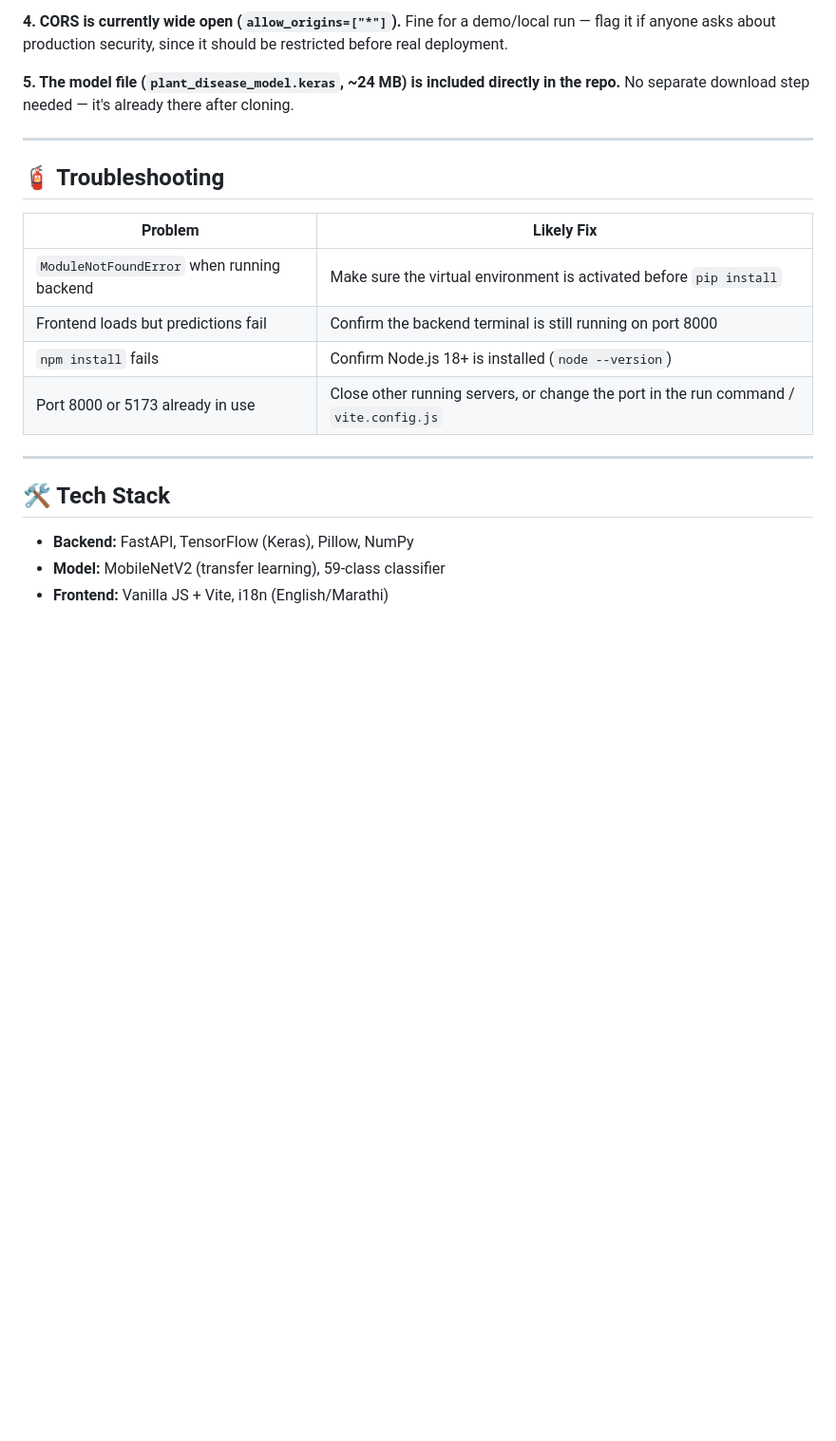
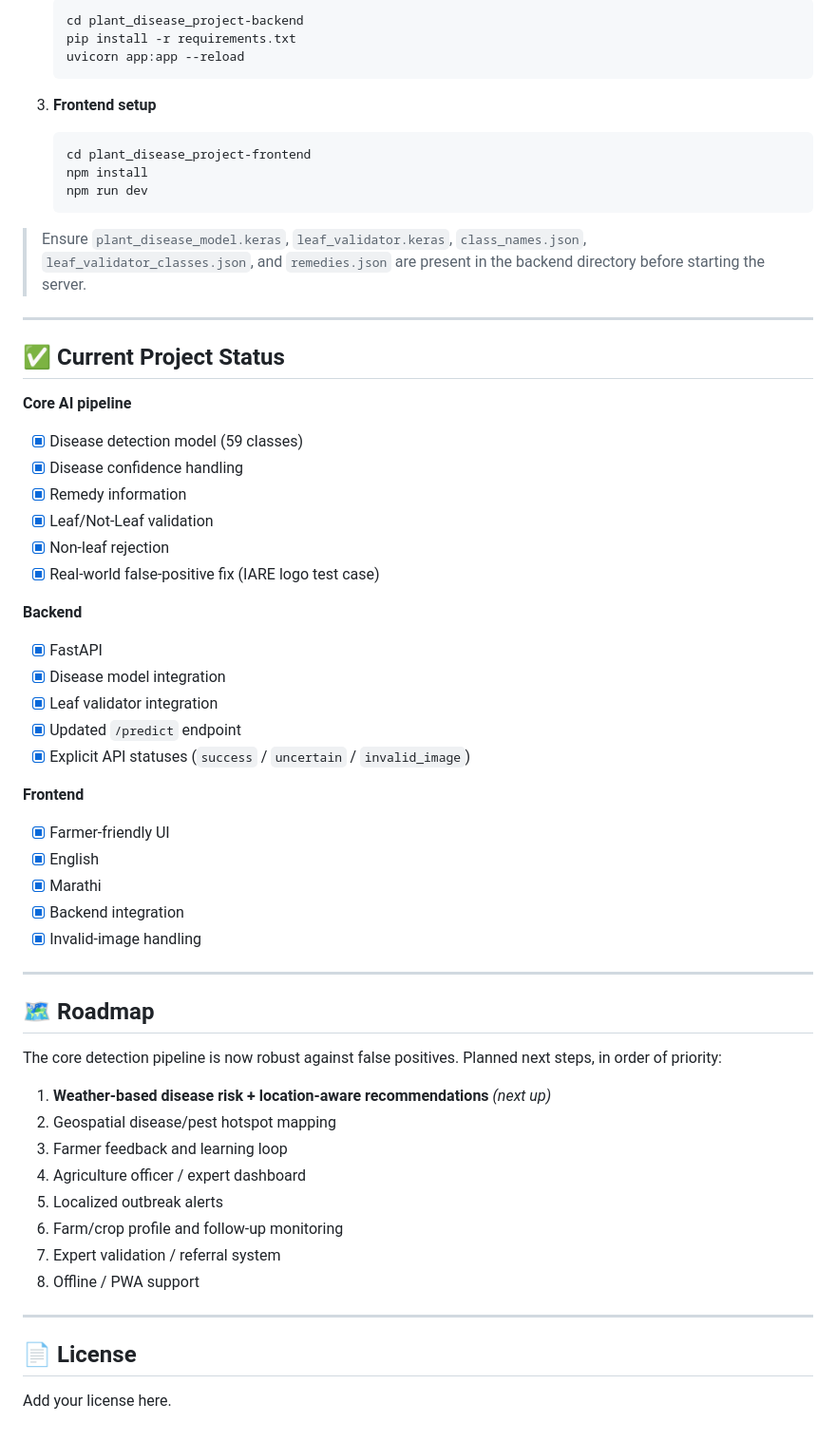
Before and after one commit to teja41749-cyber/Crop-Disease-Detection, a Markdown page: README.md, the part around one of its changes. Shown at 95% size. GitHub-like rendering; blank space fills up the shorter version.

````diff
--- a/README.md
+++ b/README.md
@@ -131,25 +178,63 @@ If the model's confidence is below 60%, the API returns a warning asking for a c
 
-**4. CORS is currently wide open (`allow_origins=["*"]`).**
-Fine for a demo/local run — flag it if anyone asks about production security, since it should be restricted before real deployment.
+   ```bash
+   cd plant_disease_project-backend
+   pip install -r requirements.txt
+   uvicorn app:app --reload
+   ```
 
-**5. The model file (`plant_disease_model.keras`, ~24 MB) is included directly in the repo.**
-No separate download step needed — it's already there after cloning.
+3. **Frontend setup**
+
+   ```bash
+   cd plant_disease_project-frontend
+   npm install
+   npm run dev
+   ```
+
+> Ensure `plant_disease_model.keras`, `leaf_validator.keras`, `class_names.json`, `leaf_validator_classes.json`, and `remedies.json` are present in the backend directory before starting the server.
 
 ---
 
-## 🧯 Troubleshooting
+## ✅ Current Project Status
 
-| Problem | Likely Fix |
-|---|---|
-| `ModuleNotFoundError` when running backend | Make sure the virtual environment is activated before `pip install` |
-| Frontend loads but predictions fail | Confirm the backend terminal is still running on port 8000 |
-| `npm install` fails | Confirm Node.js 18+ is installed (`node --version`) |
-| Port 8000 or 5173 already in use | Close other running servers, or change the port in the run command / `vite.config.js` |
+**Core AI pipeline**
+- [x] Disease detection model (59 classes)
+- [x] Disease confidence handling
+- [x] Remedy information
+- [x] Leaf/Not-Leaf validation
+- [x] Non-leaf rejection
+- [x] Real-world false-positive fix (IARE logo test case)
+
+**Backend**
+- [x] FastAPI
+- [x] Disease model integration
+- [x] Leaf validator integration
+- [x] Updated `/predict` endpoint
+- [x] Explicit API statuses (`success` / `uncertain` / `invalid_image`)
+
+**Frontend**
+- [x] Farmer-friendly UI
+- [x] English
+- [x] Marathi
+- [x] Backend integration
+- [x] Invalid-image handling
 
 ---
 
-## 🛠️ Tech Stack
+## 🗺️ Roadmap
 
-- **Backend:** FastAPI, TensorFlow (Keras), Pillow, NumPy
-- **Model:** MobileNetV2 (transfer learning), 59-class classifier
-- **Frontend:** Vanilla JS + Vite, i18n (English/Marathi)
+The core detection pipeline is now robust against false positives. Planned next steps, in order of priority:
+
+1. **Weather-based disease risk + location-aware recommendations** *(next up)*
+2. Geospatial disease/pest hotspot mapping
+3. Farmer feedback and learning loop
+4. Agriculture officer / expert dashboard
+5. Localized outbreak alerts
+6. Farm/crop profile and follow-up monitoring
+7. Expert validation / referral system
+8. Offline / PWA support
+
+---
+
+## 📄 License
+
+Add your license here.
````
Also changed, not shown: other parts of README.md (+145 -98 lines).
